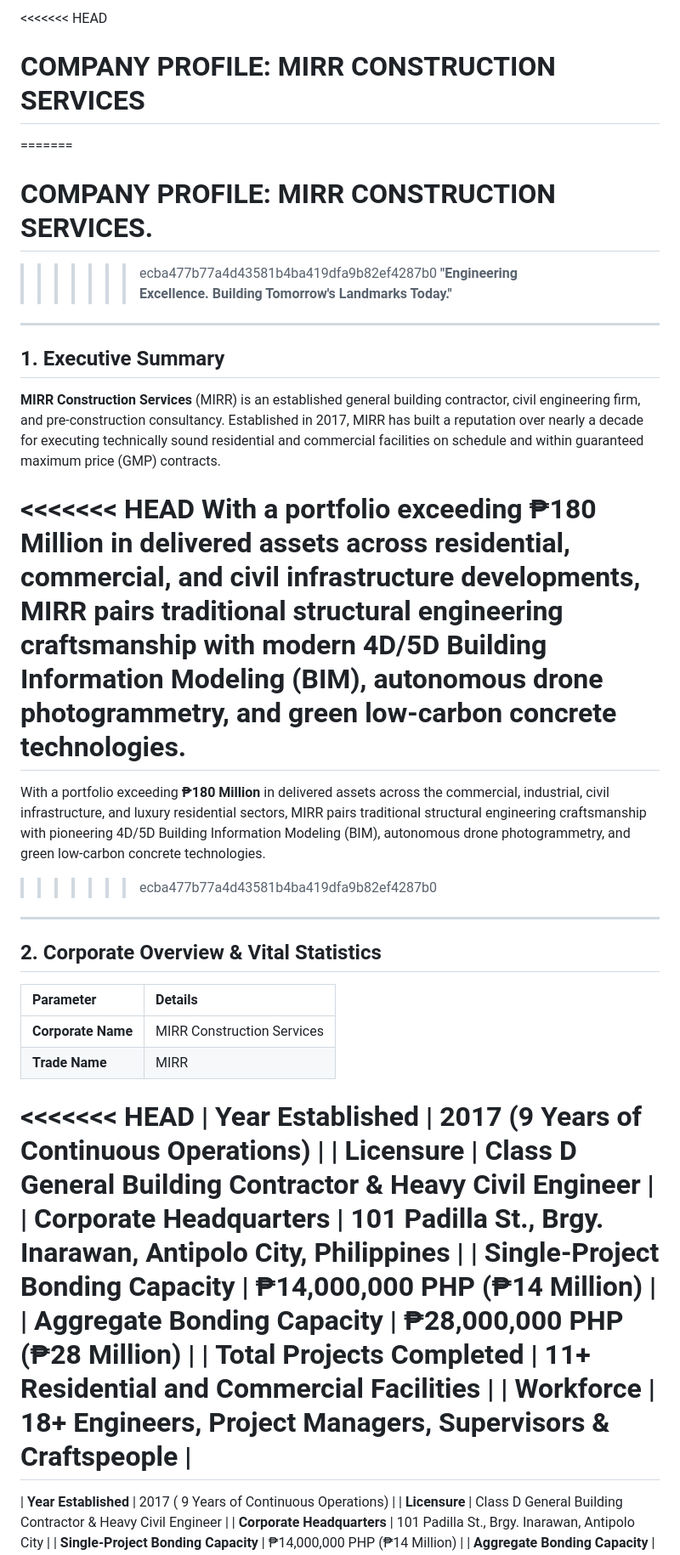
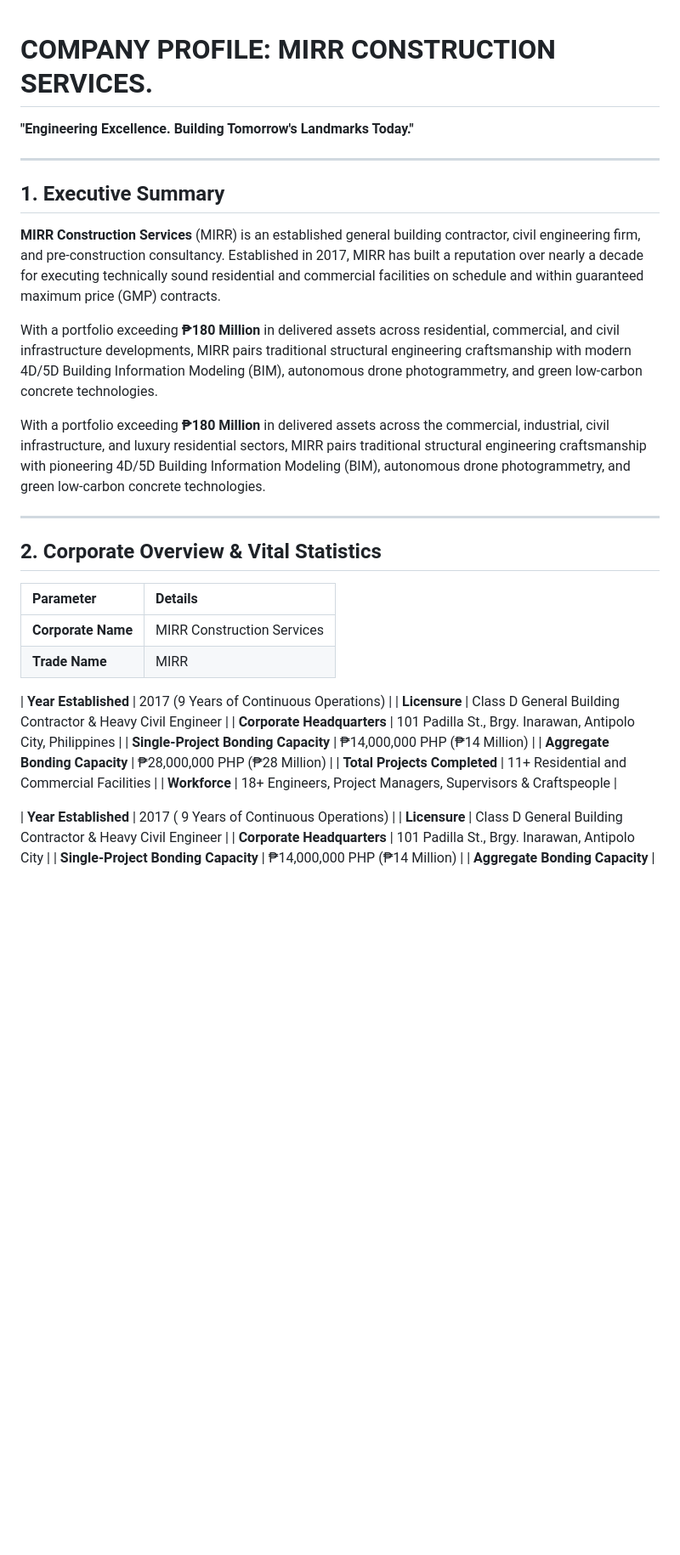
Before and after one commit to pong82n/mirr, a Markdown page: COMPANY_PROFILE.md, the part around one of its changes. Shown at 85% size. GitHub-like rendering; blank space fills up the shorter version.

Commit message:
Revise COMPANY_PROFILE.md for clarity and accuracy
Updated company profile to reflect changes in project sectors and descriptions.

```diff
--- a/COMPANY_PROFILE.md
+++ b/COMPANY_PROFILE.md
@@ -1,8 +1,5 @@
-<<<<<<< HEAD
-# COMPANY PROFILE: MIRR CONSTRUCTION SERVICES
-=======
 # COMPANY PROFILE: MIRR CONSTRUCTION SERVICES.
->>>>>>> ecba477b77a4d43581b4ba419dfa9b82ef4287b0
+
 **"Engineering Excellence. Building Tomorrow's Landmarks Today."**
 
 ---
@@ -11,11 +8,11 @@
 
 **MIRR Construction Services** (MIRR) is an established general building contractor, civil engineering firm, and pre-construction consultancy. Established in 2017, MIRR has built a reputation over nearly a decade for executing technically sound residential and commercial facilities on schedule and within guaranteed maximum price (GMP) contracts.
 
-<<<<<<< HEAD
+
 With a portfolio exceeding **₱180 Million** in delivered assets across residential, commercial, and civil infrastructure developments, MIRR pairs traditional structural engineering craftsmanship with modern 4D/5D Building Information Modeling (BIM), autonomous drone photogrammetry, and green low-carbon concrete technologies.
-=======
+
 With a portfolio exceeding **₱180 Million** in delivered assets across the commercial, industrial, civil infrastructure, and luxury residential sectors, MIRR pairs traditional structural engineering craftsmanship with pioneering 4D/5D Building Information Modeling (BIM), autonomous drone photogrammetry, and green low-carbon concrete technologies.
->>>>>>> ecba477b77a4d43581b4ba419dfa9b82ef4287b0
+
 
 ---
 
@@ -25,7 +22,7 @@ With a portfolio exceeding **₱180 Million** in delivered assets across the com
 | :--- | :--- |
 | **Corporate Name** | MIRR Construction Services |
 | **Trade Name** | MIRR |
-<<<<<<< HEAD
+
 | **Year Established** | 2017 (9 Years of Continuous Operations) |
 | **Licensure** | Class D General Building Contractor & Heavy Civil Engineer |
 | **Corporate Headquarters** | 101 Padilla St., Brgy. Inarawan, Antipolo City, Philippines |
@@ -33,7 +30,7 @@ With a portfolio exceeding **₱180 Million** in delivered assets across the com
 | **Aggregate Bonding Capacity** | ₱28,000,000 PHP (₱28 Million) |
 | **Total Projects Completed** | 11+ Residential and Commercial Facilities |
 | **Workforce** | 18+ Engineers, Project Managers, Supervisors & Craftspeople |
-=======
+
 | **Year Established** | 2017 ( 9 Years of Continuous Operations) |
 | **Licensure** | Class D General Building Contractor & Heavy Civil Engineer |
 | **Corporate Headquarters** | 101 Padilla St., Brgy. Inarawan, Antipolo City |
```
Also changed, not shown: other parts of COMPANY_PROFILE.md (+3 -3 lines).
